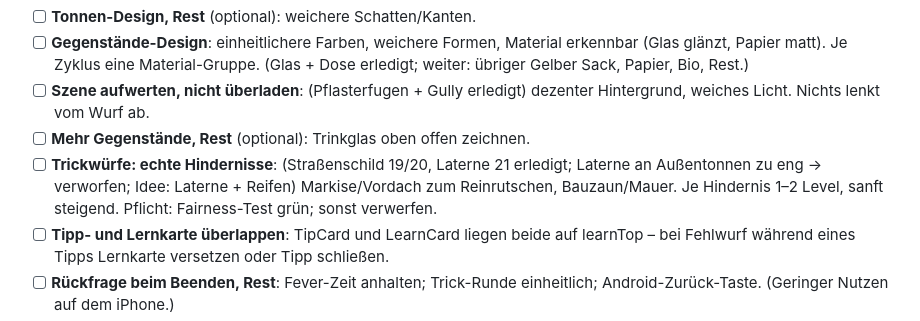
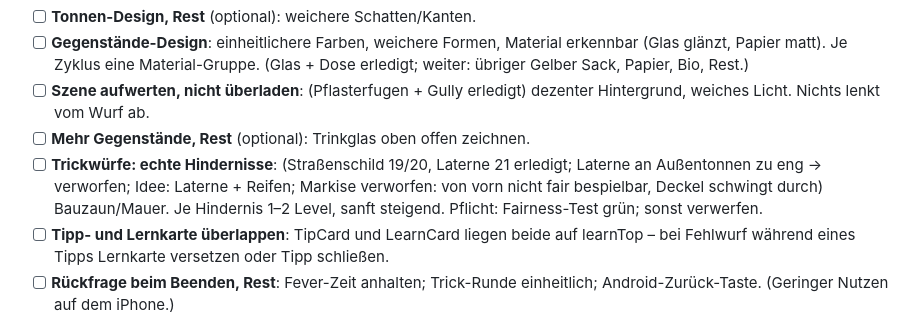
Before and after one commit to Emre58S/MuelltrennungsApp, a Markdown page: IMPROVEMENTS.md, the part around the change. GitHub-like rendering.

```diff
--- a/IMPROVEMENTS.md
+++ b/IMPROVEMENTS.md
@@ -20,7 +20,8 @@ ausdrücklich erlaubt; Werfen, Physik-Grundlagen und Wertung bleiben gleich.
   dezenter Hintergrund, weiches Licht. Nichts lenkt vom Wurf ab.
 - [ ] **Mehr Gegenstände, Rest** (optional): Trinkglas oben offen zeichnen.
 - [ ] **Trickwürfe: echte Hindernisse**: (Straßenschild 19/20, Laterne 21 erledigt;
-  Laterne an Außentonnen zu eng → verworfen; Idee: Laterne + Reifen) Markise/Vordach zum Reinrutschen, Bauzaun/Mauer. Je Hindernis
+  Laterne an Außentonnen zu eng → verworfen; Idee: Laterne + Reifen; Markise
+  verworfen: von vorn nicht fair bespielbar, Deckel schwingt durch) Bauzaun/Mauer. Je Hindernis
   1–2 Level, sanft steigend. Pflicht: Fairness-Test grün; sonst verwerfen.
 - [ ] **Tipp- und Lernkarte überlappen**: TipCard und LearnCard liegen beide auf
   learnTop – bei Fehlwurf während eines Tipps Lernkarte versetzen oder Tipp schließen.
```
Also changed, not shown: CLAUDE.md (+3 -0 lines).
